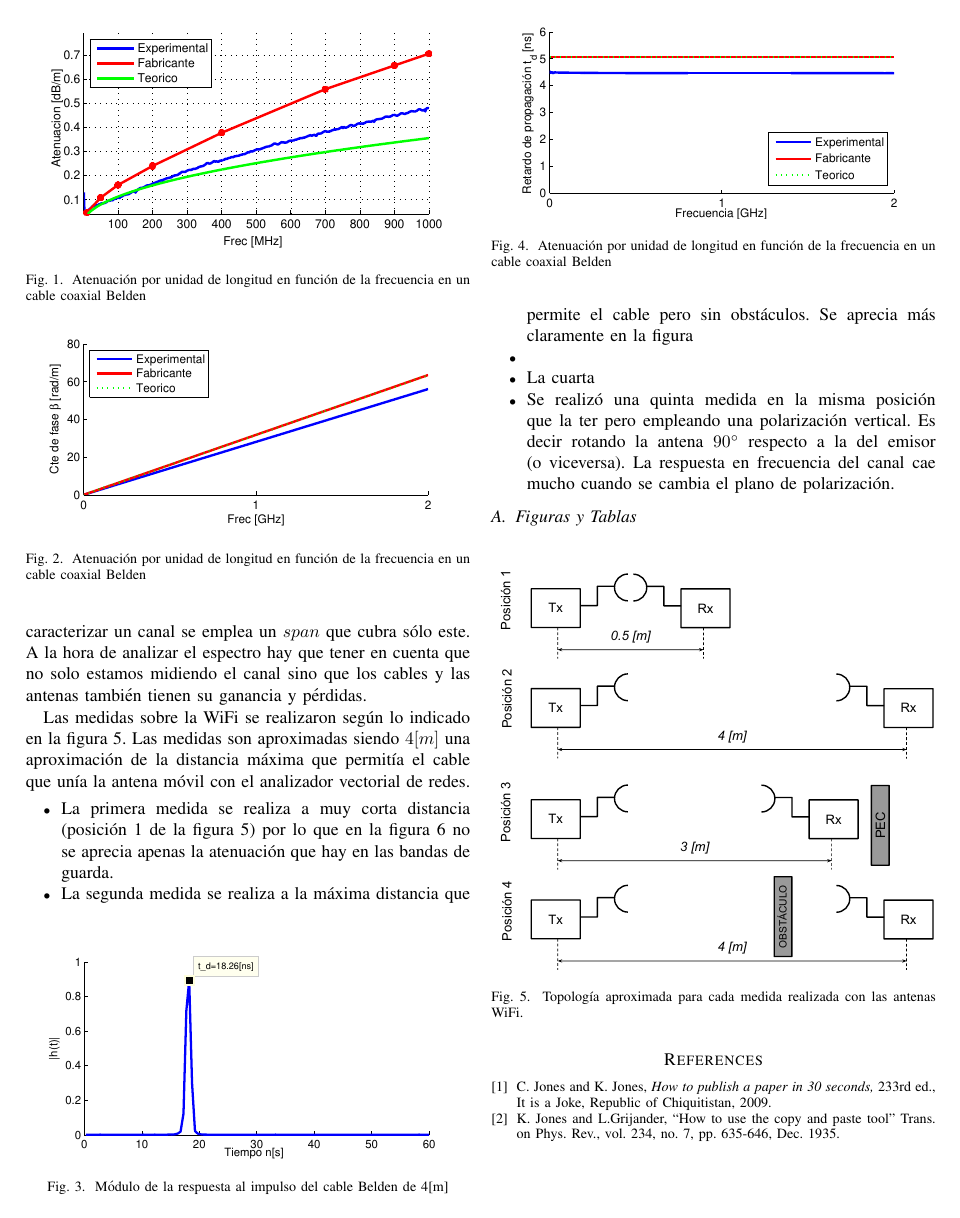
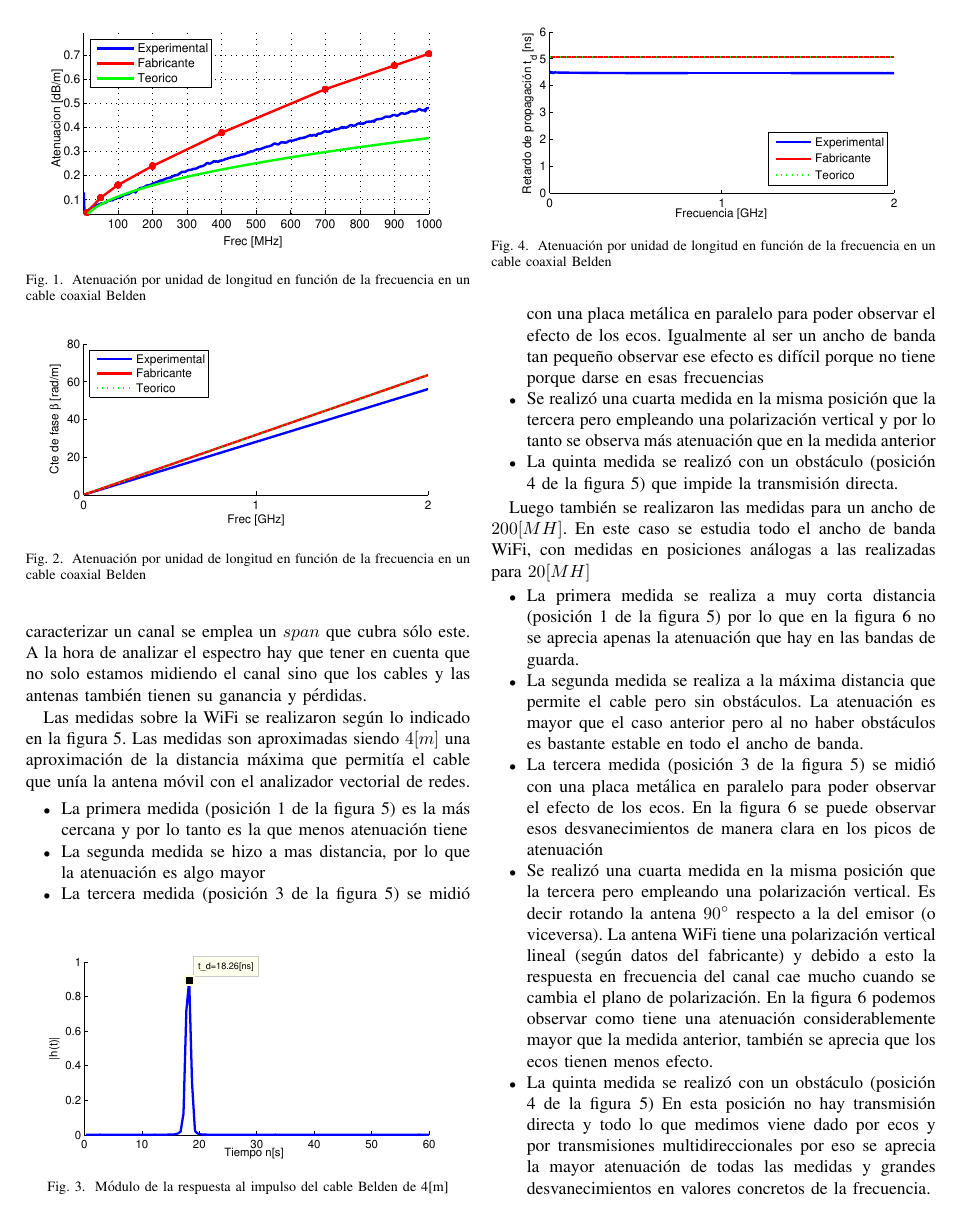
Before and after one commit to ArrietaNatal/sistel1, a LaTeX paper (memoria.tex): page 2 of 3. Compiled offline with pdfLaTeX.

Commit message:
Añado parte de montaje 2

```diff
--- a/memoria.tex
+++ b/memoria.tex
@@ -155,12 +155,22 @@ Se emplea ahora un medio de transmisión por radiofrecuencia como es el canal Wi
 
 
 Las medidas sobre la WiFi se realizaron según lo indicado en la figura \ref{fig:posiciones_wifi}. Las medidas son aproximadas siendo $4[m]$ una aproximación de la distancia máxima que permitía el cable que unía la antena móvil con el analizador vectorial de redes.
+
+\begin{itemize}
+    \item La primera medida (posición 1 de la figura \ref{fig:posiciones_wifi}) es la más cercana y por lo tanto es la que menos atenuación tiene
+    \item La segunda medida se hizo a mas distancia, por lo que la atenuación es algo mayor
+    \item La tercera medida (posición 3 de la figura \ref{fig:posiciones_wifi}) se midió con una placa metálica en paralelo para poder observar el efecto de los ecos. Igualmente al ser un ancho de banda tan pequeño observar ese efecto es difícil porque no tiene porque darse en esas frecuencias
+    \item Se realizó una cuarta medida en la misma posición que la tercera pero empleando una polarización vertical y por lo tanto se observa más atenuación que en la medida anterior
+    \item La quinta medida se realizó con un obstáculo (posición 4 de la figura \ref{fig:posiciones_wifi}) que impide la transmisión directa.
+\end{itemize}
+
+Luego también se realizaron las medidas para un ancho de $200[MH]$. En este caso se estudia todo el ancho de banda WiFi, con medidas en posiciones análogas a las realizadas para $20[MH]$
 \begin{itemize}
     \item La primera medida se realiza a muy corta distancia (posición 1 de la figura \ref{fig:posiciones_wifi}) por lo que en la figura \ref{fig:transferencia_wifi} no se aprecia apenas la atenuación que hay en las bandas de guarda.
-    \item La segunda medida se realiza a la máxima distancia que permite el cable pero sin obstáculos. Se aprecia más claramente en la figura
-    \item
-    \item La cuarta
-    \item Se realizó una quinta medida en la misma posición que la ter pero empleando una polarización vertical. Es decir rotando la antena $90\degree$ respecto a la del emisor (o viceversa). La respuesta en frecuencia del canal cae mucho cuando se cambia el plano de polarización.
+    \item La segunda medida se realiza a la máxima distancia que permite el cable pero sin obstáculos. La atenuación es mayor que el caso anterior pero al no haber obstáculos es bastante estable en todo el ancho de banda.
+    \item La tercera medida (posición 3 de la figura \ref{fig:posiciones_wifi}) se midió con una placa metálica en paralelo para poder observar el efecto de los ecos. En la figura \ref{fig:transferencia_wifi} se puede observar esos desvanecimientos de manera clara en los picos de atenuación
+    \item Se realizó una cuarta medida en la misma posición que la tercera pero empleando una polarización vertical. Es decir rotando la antena $90\degree$ respecto a la del emisor (o viceversa). La antena WiFi tiene una polarización vertical lineal (según datos del fabricante) y debido a esto la respuesta en frecuencia del canal cae mucho cuando se cambia el plano de polarización. En la figura \ref{fig:transferencia_wifi} podemos observar como tiene una atenuación considerablemente mayor que la medida anterior, también se aprecia que los ecos tienen menos efecto.
+    \item La quinta medida se realizó con un obstáculo (posición 4 de la figura \ref{fig:posiciones_wifi}) En esta posición no hay transmisión directa y todo lo que medimos viene dado por ecos y por transmisiones multidireccionales por eso se aprecia la mayor atenuación de todas las medidas y grandes desvanecimientos en valores concretos de la frecuencia.
 \end{itemize}
 
 \subsection{Figuras y Tablas}
```
